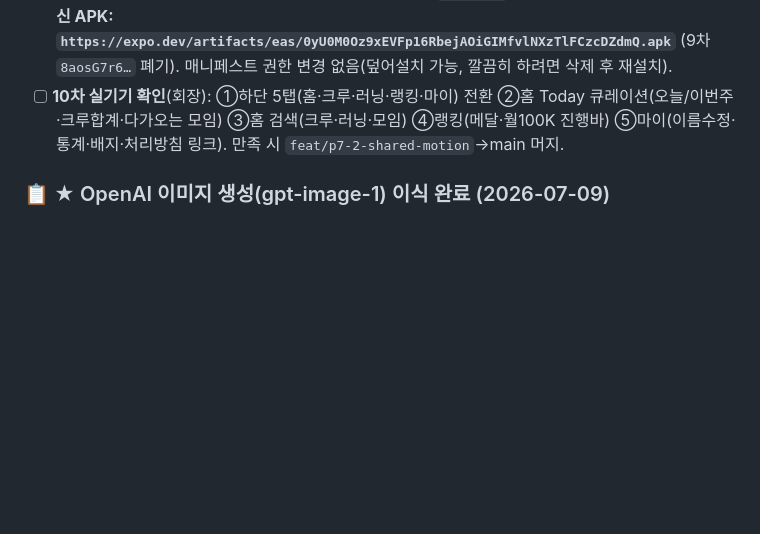
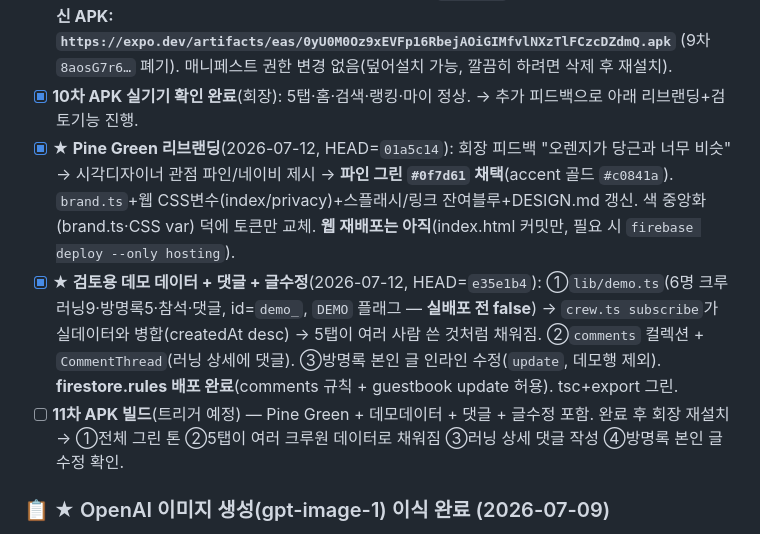
Before and after one commit to ikjun87-beep/modu-marathon, a Markdown page: JN.md, the part around the change. Drawn GitHub-style; blank space fills up the shorter version.

Commit message:
docs: Pine Green 리브랜딩 + 검토 데모/댓글/글수정 기록, 11차 빌드 예정
Co-Authored-By: Claude Opus 4.8 <noreply@anthropic.com>

```diff
--- a/JN.md
+++ b/JN.md
@@ -287,7 +287,10 @@ PRD를 5대 목표(①안드로이드 앱 ②홈페이지 완성·디자인 ③
 - [x] **P7-3/4/5 5탭 IA 완성**(2026-07-12, `feat/p7-2-shared-motion` HEAD=`8932615`): **2탭→5탭**(홈·크루·러닝·랭킹·마이). NativeTabs 아이콘은 **Material `md=` 심볼**(home·groups·directions_run·leaderboard·person)로 지정 → PNG 에셋 생성 불필요(에셋 병목 회피). ①**홈(index.tsx 재작성)**=Today 큐레이션(오늘/이번주 거리·크루 주간 합계·빠른실행→러닝탭·다가오는 모임→크루탭·방명록 수). ②**크루**=기존 index 콘텐츠를 `crew.tsx`로 이동(방명록·모임참석·갤러리). ③**랭킹(신설)**=이번주 크루 거리 랭킹(이름별 합산·메달)+이달의 챌린지(월100K 진행바). ④**마이(신설)**=프로필(이름 수정)·내 통계(총거리·러닝수·이번주·평균페이스)·성과 배지 5종(첫러닝·5K·10K·꾸준왕·월100K)·**처리방침 링크**(modu-marathon.web.app/privacy, 후행 TODO 흡수)·앱 정보. 공유 로직 `lib/events.ts`(모임 단일소스+nextEvent)·`lib/stats.ts`(주/월 집계·랭킹·배지 순수함수)·`run.ts toMs` 노출. 전역 `PressableScale`·`Skeleton` 확대 적용. tsc 0에러 + expo export web 그린(8라우트). 타입드라우트 재생성(expo start 부팅)로 신규 라우트 타입 반영. **미머지**(브랜치, 10차 APK 실기기 확인 후 main 머지).
 - [x] **P7-6 통합 검색 완료**(2026-07-12, HEAD=`4afd9b7`): 홈 상단 검색바 → 크루 방명록·러닝 기록·모임을 한 질의로. `lib/search.ts`(순수 검색, 카테고리별 상위 8), 입력 시 큐레이션 대신 결과(러닝→상세 push·크루글/모임→크루탭), `icon.tsx`에 돋보기 글리프 추가. tsc 0에러 + export 그린.
 - [x] **10차 APK 빌드 완료 ✅**(2026-07-12, ID `0234cf91-8d28-4b26-9a97-7d9a142107cd`, FINISHED) — **P7-2 부드러움 + 5탭 IA + 통합 검색 전부 포함**. (앞선 `978669c5`는 검색 전 빌드라 취소·대체.) **최신 APK: `https://expo.dev/artifacts/eas/0yU0M0Oz9xEVFp16RbejAOiGIMfvlNXzTlFCzcDZdmQ.apk`** (9차 `8aosG7r6…` 폐기). 매니페스트 권한 변경 없음(덮어설치 가능, 깔끔히 하려면 삭제 후 재설치).
-- [ ] **10차 실기기 확인**(회장): ①하단 5탭(홈·크루·러닝·랭킹·마이) 전환 ②홈 Today 큐레이션(오늘/이번주·크루합계·다가오는 모임) ③홈 검색(크루·러닝·모임) ④랭킹(메달·월100K 진행바) ⑤마이(이름수정·통계·배지·처리방침 링크). 만족 시 `feat/p7-2-shared-motion`→main 머지.
+- [x] **10차 APK 실기기 확인 완료**(회장): 5탭·홈·검색·랭킹·마이 정상. → 추가 피드백으로 아래 리브랜딩+검토기능 진행.
+- [x] **★ Pine Green 리브랜딩**(2026-07-12, HEAD=`01a5c14`): 회장 피드백 "오렌지가 당근과 너무 비슷" → 시각디자이너 관점 파인/네이비 제시 → **파인 그린 `#0f7d61` 채택**(accent 골드 `#c0841a`). `brand.ts`+웹 CSS변수(index/privacy)+스플래시/링크 잔여블루+DESIGN.md 갱신. 색 중앙화(brand.ts·CSS var) 덕에 토큰만 교체. **웹 재배포는 아직**(index.html 커밋만, 필요 시 `firebase deploy --only hosting`).
+- [x] **★ 검토용 데모 데이터 + 댓글 + 글수정**(2026-07-12, HEAD=`e35e1b4`): ①`lib/demo.ts`(6명 크루 러닝9·방명록5·참석·댓글, id=`demo_`, `DEMO` 플래그 — **실배포 전 false**) → `crew.ts subscribe`가 실데이터와 병합(createdAt desc) → 5탭이 여러 사람 쓴 것처럼 채워짐. ②`comments` 컬렉션 + `CommentThread`(러닝 상세에 댓글). ③방명록 본인 글 인라인 수정(`update`, 데모행 제외). **firestore.rules 배포 완료**(comments 규칙 + guestbook update 허용). tsc+export 그린.
+- [ ] **11차 APK 빌드**(트리거 예정) — Pine Green + 데모데이터 + 댓글 + 글수정 포함. 완료 후 회장 재설치 → ①전체 그린 톤 ②5탭이 여러 크루원 데이터로 채워짐 ③러닝 상세 댓글 작성 ④방명록 본인 글 수정 확인.
 
 ### 📋 ★ OpenAI 이미지 생성(gpt-image-1) 이식 완료 (2026-07-09)
 > easypost-marketing의 이식 가이드로 이미지 생성 능력을 이 프로젝트에 붙임. **다음 작업 = 앱 아이콘 교체**(회장 요청).
```
